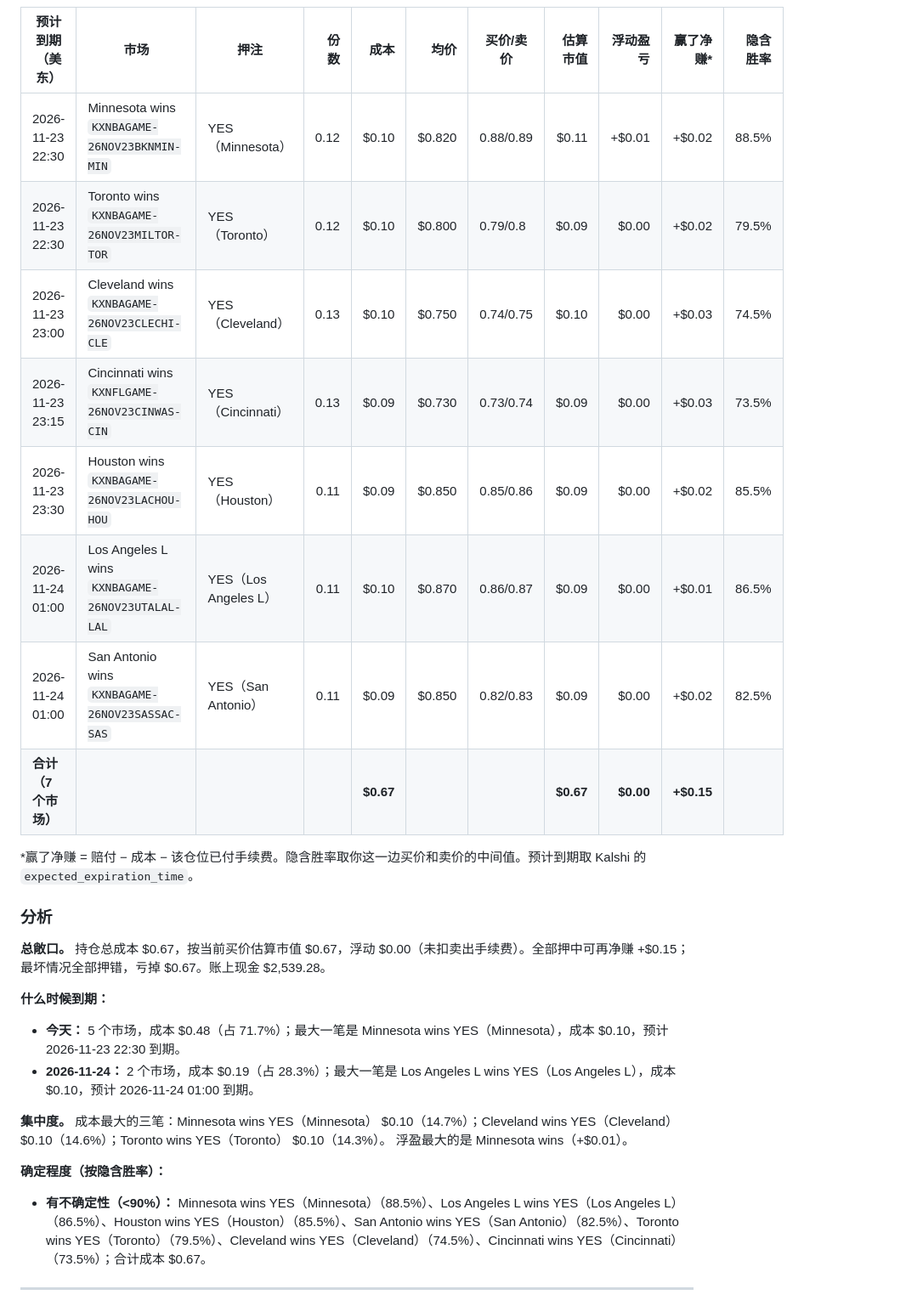
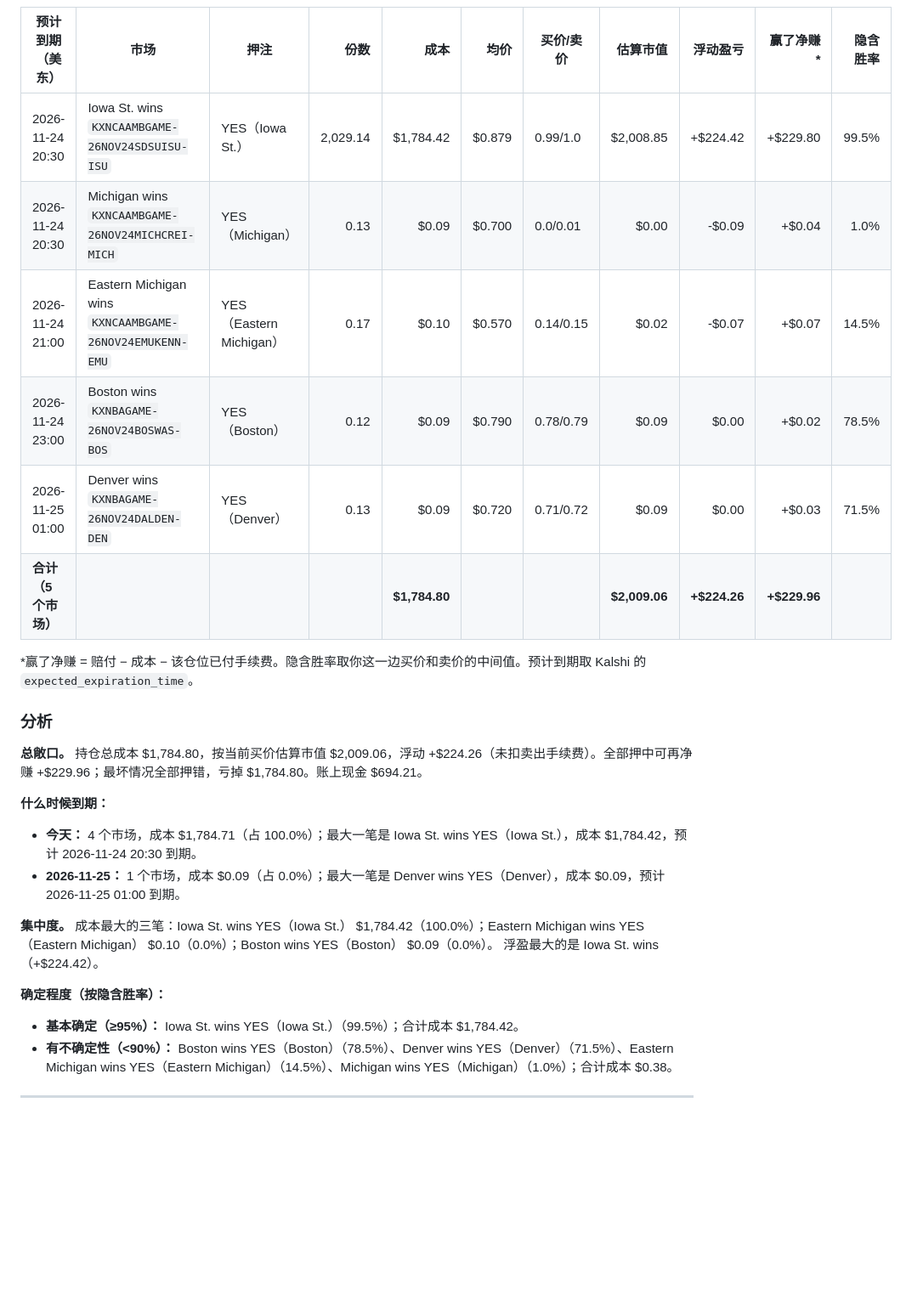
Before and after one commit to cuichuhan/kalshi-daily-reports, a Markdown page: README.md, the part around one of its changes. Shown at 85% size. GitHub-like rendering; blank space fills up the shorter version.

```diff
--- a/README.md
+++ b/README.md
@@ -85,29 +86,28 @@ _数据生成时间：2026-11-23 19:55（美东），全部来自 Kalshi 只读
 
 | 预计到期（美东） | 市场 | 押注 | 份数 | 成本 | 均价 | 买价/卖价 | 估算市值 | 浮动盈亏 | 赢了净赚* | 隐含胜率 |
 |---|---|---|---:|---:|---:|---|---:|---:|---:|---:|
-| 2026-11-23 22:30 | Minnesota wins<br>`KXNBAGAME-26NOV23BKNMIN-MIN` | YES（Minnesota） | 0.12 | $0.10 | $0.820 | 0.88/0.89 | $0.11 | +$0.01 | +$0.02 | 88.5% |
-| 2026-11-23 22:30 | Toronto wins<br>`KXNBAGAME-26NOV23MILTOR-TOR` | YES（Toronto） | 0.12 | $0.10 | $0.800 | 0.79/0.8 | $0.09 | $0.00 | +$0.02 | 79.5% |
-| 2026-11-23 23:00 | Cleveland wins<br>`KXNBAGAME-26NOV23CLECHI-CLE` | YES（Cleveland） | 0.13 | $0.10 | $0.750 | 0.74/0.75 | $0.10 | $0.00 | +$0.03 | 74.5% |
-| 2026-11-23 23:15 | Cincinnati wins<br>`KXNFLGAME-26NOV23CINWAS-CIN` | YES（Cincinnati） | 0.13 | $0.09 | $0.730 | 0.73/0.74 | $0.09 | $0.00 | +$0.03 | 73.5% |
-| 2026-11-23 23:30 | Houston wins<br>`KXNBAGAME-26NOV23LACHOU-HOU` | YES（Houston） | 0.11 | $0.09 | $0.850 | 0.85/0.86 | $0.09 | $0.00 | +$0.02 | 85.5% |
-| 2026-11-24 01:00 | Los Angeles L wins<br>`KXNBAGAME-26NOV23UTALAL-LAL` | YES（Los Angeles L） | 0.11 | $0.10 | $0.870 | 0.86/0.87 | $0.09 | $0.00 | +$0.01 | 86.5% |
-| 2026-11-24 01:00 | San Antonio wins<br>`KXNBAGAME-26NOV23SASSAC-SAS` | YES（San Antonio） | 0.11 | $0.09 | $0.850 | 0.82/0.83 | $0.09 | $0.00 | +$0.02 | 82.5% |
-| **合计（7 个市场）** | | | | **$0.67** | | | **$0.67** | **$0.00** | **+$0.15** | |
+| 2026-11-24 20:30 | Iowa St. wins<br>`KXNCAAMBGAME-26NOV24SDSUISU-ISU` | YES（Iowa St.） | 2,029.14 | $1,784.42 | $0.879 | 0.99/1.0 | $2,008.85 | +$224.42 | +$229.80 | 99.5% |
+| 2026-11-24 20:30 | Michigan wins<br>`KXNCAAMBGAME-26NOV24MICHCREI-MICH` | YES（Michigan） | 0.13 | $0.09 | $0.700 | 0.0/0.01 | $0.00 | -$0.09 | +$0.04 | 1.0% |
+| 2026-11-24 21:00 | Eastern Michigan wins<br>`KXNCAAMBGAME-26NOV24EMUKENN-EMU` | YES（Eastern Michigan） | 0.17 | $0.10 | $0.570 | 0.14/0.15 | $0.02 | -$0.07 | +$0.07 | 14.5% |
+| 2026-11-24 23:00 | Boston wins<br>`KXNBAGAME-26NOV24BOSWAS-BOS` | YES（Boston） | 0.12 | $0.09 | $0.790 | 0.78/0.79 | $0.09 | $0.00 | +$0.02 | 78.5% |
+| 2026-11-25 01:00 | Denver wins<br>`KXNBAGAME-26NOV24DALDEN-DEN` | YES（Denver） | 0.13 | $0.09 | $0.720 | 0.71/0.72 | $0.09 | $0.00 | +$0.03 | 71.5% |
+| **合计（5 个市场）** | | | | **$1,784.80** | | | **$2,009.06** | **+$224.26** | **+$229.96** | |
 
 \*赢了净赚 = 赔付 − 成本 − 该仓位已付手续费。隐含胜率取你这一边买价和卖价的中间值。预计到期取 Kalshi 的 `expected_expiration_time`。
 
 ### 分析
 
-**总敞口。** 持仓总成本 $0.67，按当前买价估算市值 $0.67，浮动 $0.00（未扣卖出手续费）。全部押中可再净赚 +$0.15；最坏情况全部押错，亏掉 $0.67。账上现金 $2,539.28。
+**总敞口。** 持仓总成本 $1,784.80，按当前买价估算市值 $2,009.06，浮动 +$224.26（未扣卖出手续费）。全部押中可再净赚 +$229.96；最坏情况全部押错，亏掉 $1,784.80。账上现金 $694.21。
 
 **什么时候到期：**
-- **今天：** 5 个市场，成本 $0.48（占 71.7%）；最大一笔是 Minnesota wins YES（Minnesota），成本 $0.10，预计 2026-11-23 22:30 到期。
-- **2026-11-24：** 2 个市场，成本 $0.19（占 28.3%）；最大一笔是 Los Angeles L wins YES（Los Angeles L），成本 $0.10，预计 2026-11-24 01:00 到期。
+- **今天：** 4 个市场，成本 $1,784.71（占 100.0%）；最大一笔是 Iowa St. wins YES（Iowa St.），成本 $1,784.42，预计 2026-11-24 20:30 到期。
+- **2026-11-25：** 1 个市场，成本 $0.09（占 0.0%）；最大一笔是 Denver wins YES（Denver），成本 $0.09，预计 2026-11-25 01:00 到期。
 
-**集中度。** 成本最大的三笔：Minnesota wins YES（Minnesota） $0.10（14.7%）；Cleveland wins YES（Cleveland） $0.10（14.6%）；Toronto wins YES（Toronto） $0.10（14.3%）。
-浮盈最大的是 Minnesota wins（+$0.01）。
+**集中度。** 成本最大的三笔：Iowa St. wins YES（Iowa St.） $1,784.42（100.0%）；Eastern Michigan wins YES（Eastern Michigan） $0.10（0.0%）；Boston wins YES（Boston） $0.09（0.0%）。
+浮盈最大的是 Iowa St. wins（+$224.42）。
 
 **确定程度（按隐含胜率）：**
-- **有不确定性（<90%）：** Minnesota wins YES（Minnesota）（88.5%）、Los Angeles L wins YES（Los Angeles L）（86.5%）、Houston wins YES（Houston）（85.5%）、San Antonio wins YES（San Antonio）（82.5%）、Toronto wins YES（Toronto）（79.5%）、Cleveland wins YES（Cleveland）（74.5%）、Cincinnati wins YES（Cincinnati）（73.5%）；合计成本 $0.67。
+- **基本确定（≥95%）：** Iowa St. wins YES（Iowa St.）（99.5%）；合计成本 $1,784.42。
+- **有不确定性（<90%）：** Boston wins YES（Boston）（78.5%）、Denver wins YES（Denver）（71.5%）、Eastern Michigan wins YES（Eastern Michigan）（14.5%）、Michigan wins YES（Michigan）（1.0%）；合计成本 $0.38。
 
 ---
```
Also changed, not shown: other parts of README.md (+13 -12 lines), reports/2026-11-24.md (added, +119 -0 lines), reports/analysis-2026-11-24.md (added, +110 -0 lines), charts/deposits-2026-11-24.png (added), charts/pnl_curve-2026-11-24.png (added), charts/positions-2026-11-24.png (added), charts/total_assets-2026-11-24.png (added), 2 other files.
